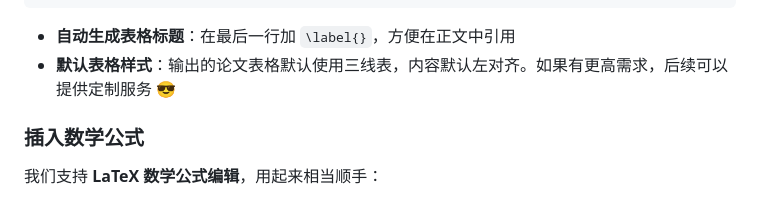
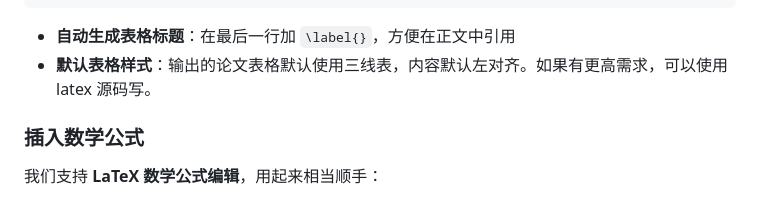
Before and after one commit to luanhaixin/jlu-thesis-MDLaTeX, a Markdown page: README.md, the part around the change. Drawn GitHub-style.

````diff
--- a/README.md
+++ b/README.md
@@ -258,7 +258,7 @@ $ 请写成 \$
 ```
 
 - **自动生成表格标题**：在最后一行加 `\label{}`，方便在正文中引用
-- **默认表格样式**：输出的论文表格默认使用三线表，内容默认左对齐。如果有更高需求，后续可以提供定制服务 😎
+- **默认表格样式**：输出的论文表格默认使用三线表，内容默认左对齐。如果有更高需求，可以使用 latex 源码写。
 
 ### 插入数学公式
 
````
